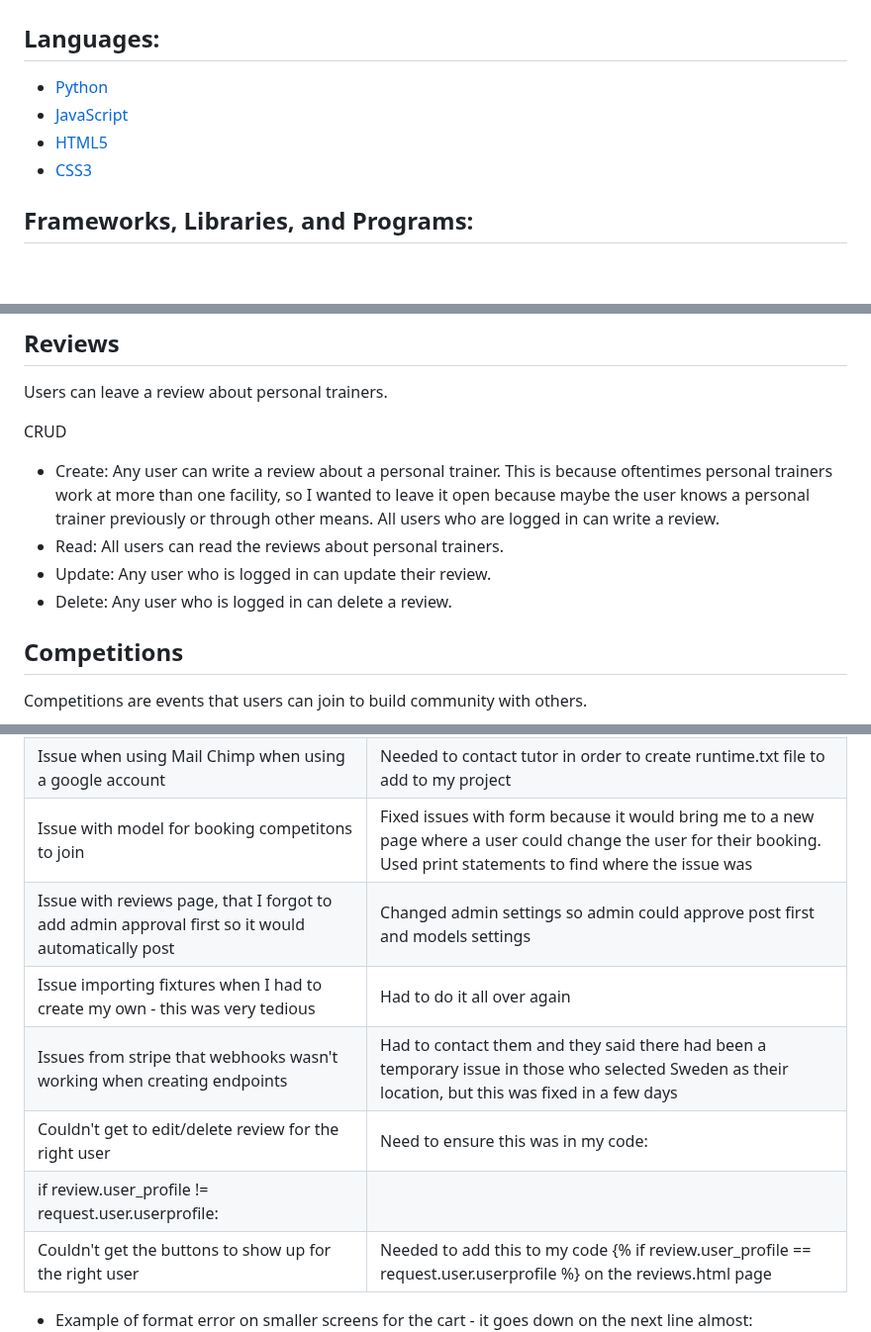
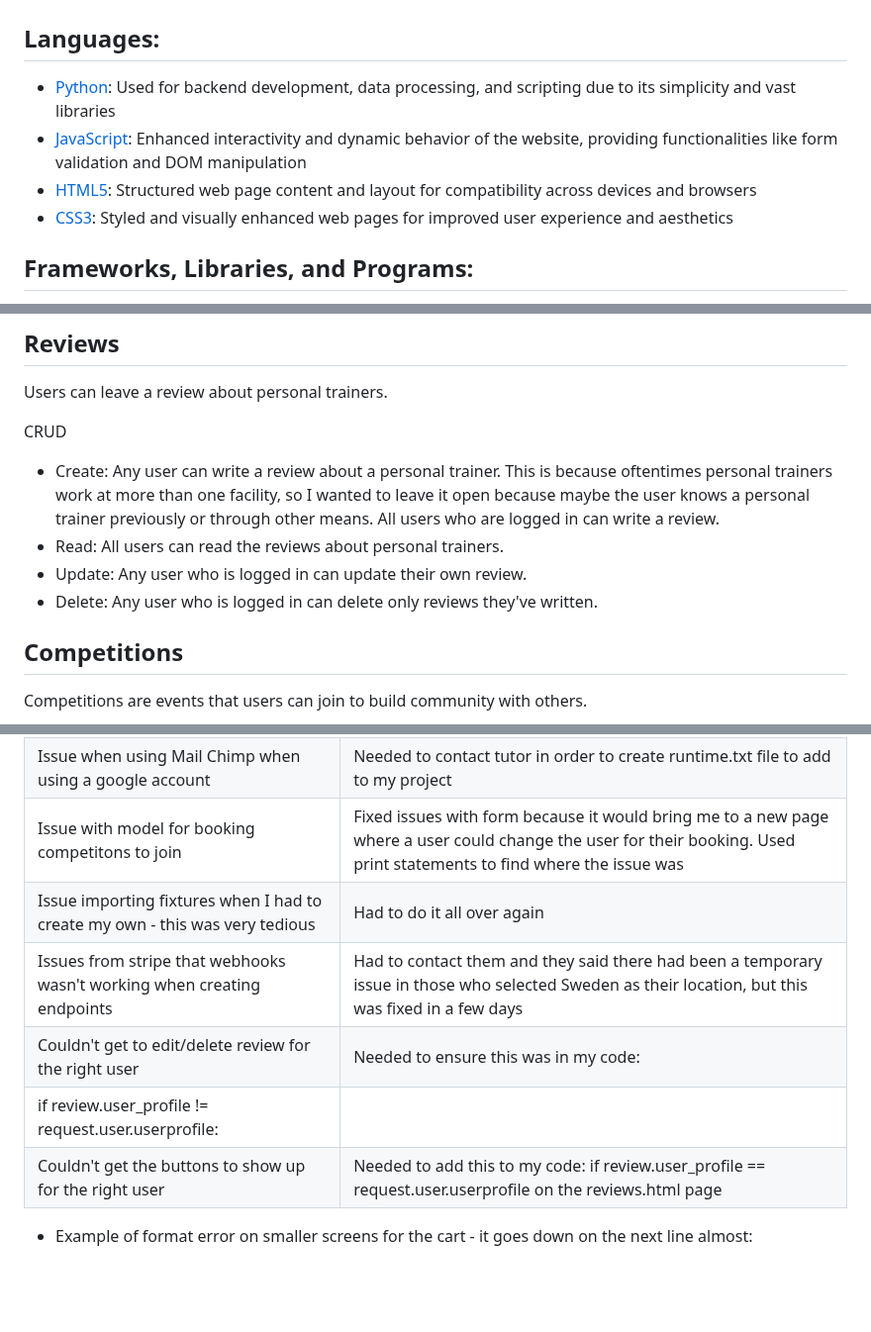
Before and after one commit to Jaimilit/beyond-the-barbell, a Markdown page: README.md, 3 parts joined by grey strips. Shown at 99% size. Drawn GitHub-style; blank space fills up the shorter version.

Commit message:
made changes in content and grammar in readme

```diff
--- a/README.md
+++ b/README.md
@@ -313,10 +313,10 @@ Custom 404 Page for the user if there is an error:
 
 ## Languages:
 
-* [Python]((https://www.python.org/))
-* [JavaScript](https://www.javascript.com/)
-* [HTML5](https://developer.mozilla.org/en-US/docs/Web/HTML)
-* [CSS3](https://developer.mozilla.org/en-US/docs/Web/CSS)
+* [Python](https://www.python.org/): Used for backend development, data processing, and scripting due to its simplicity and vast libraries
+* [JavaScript](https://www.javascript.com/): Enhanced interactivity and dynamic behavior of the website, providing functionalities like form validation and DOM manipulation
+* [HTML5](https://developer.mozilla.org/en-US/docs/Web/HTML): Structured web page content and layout for compatibility across devices and browsers
+* [CSS3](https://developer.mozilla.org/en-US/docs/Web/CSS): Styled and visually enhanced web pages for improved user experience and aesthetics
 
 ## Frameworks, Libraries, and Programs:
 
@@ -368,8 +368,8 @@ Users can leave a review about personal trainers.
 CRUD
 * Create: Any user can write a review about a personal trainer. This is because oftentimes personal trainers work at more than one facility, so I wanted to leave it open because maybe the user knows a personal trainer previously or through other means. All users who are logged in can write a review.
 * Read: All users can read the reviews about personal trainers.
-* Update: Any user who is logged in can update their review.
-* Delete: Any user who is logged in can delete a review.
+* Update: Any user who is logged in can update their own review.
+* Delete: Any user who is logged in can delete only reviews they've written.
 
 ## Competitions
 
@@ -412,12 +412,11 @@ The site was constantly tested during the process of creating the site in the Gi
 | Issue with inconsistent margins on some of the pages I created | Adjusted CSS on these pages accordingly|
 | Issue when using Mail Chimp when using a google account | Needed to contact tutor in order to create runtime.txt file to add to my project|
 | Issue with model for booking competitons to join | Fixed issues with form because it would bring me to a new page where a user could change the user for their booking. Used print statements to find where the issue was|
-| Issue with reviews page, that I forgot to add admin approval first so it would automatically post | Changed admin settings so admin could approve post first and models settings|
 | Issue importing fixtures when I had to create my own - this was very tedious | Had to do it all over again |
 | Issues from stripe that webhooks wasn't working when creating endpoints | Had to contact them and they said there had been a temporary issue in those who selected Sweden as their location, but this was fixed in a few days |
-| Couldn't get to edit/delete review for the right user | Need to ensure this was in my code:
+| Couldn't get to edit/delete review for the right user | Needed to ensure this was in my code:
     if review.user_profile != request.user.userprofile: |
-| Couldn't get the buttons to show up for the right user | Needed to add this to my code {% if review.user_profile == request.user.userprofile %} on the reviews.html page |
+| Couldn't get the buttons to show up for the right user | Needed to add this to my code: if review.user_profile == request.user.userprofile  on the reviews.html page |
 
 
 * Example of format error on smaller screens for the cart - it goes down on the next line almost:
```
Also changed, not shown: other parts of README.md (+2 -2 lines).
